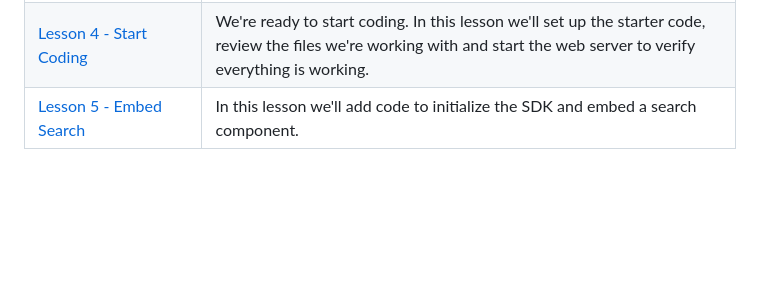
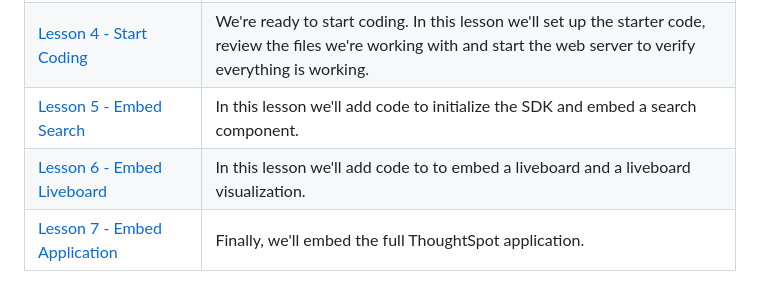
Before and after one commit to thoughtspot/tse-step-by-step, a Markdown page: README.md, the part around the change. GitHub-like rendering; blank space fills up the shorter version.

Commit message:
Added content for lesson 7 - embed application.

```diff
--- a/README.md
+++ b/README.md
@@ -28,3 +28,5 @@ Ideally you will have some experience with HTML and Javascript, but it's not req
 | [Lesson 3 - Security Setting](lesson-03-security-setup/README-03.md)      | In this lesson we'll talk about the security settings and considerations you need for embedding.                                                                          |
 | [Lesson 4 - Start Coding](lesson-04-start-coding/README-04.md)            | We're ready to start coding.  In this lesson we'll set up the starter code, review the files we're working with and start the web server to verify everything is working. |
 | [Lesson 5 - Embed Search](lesson-05-embed-search/README-05.md)            | In this lesson we'll add code to initialize the SDK and embed a search component.                                                                                         |
+| [Lesson 6 - Embed Liveboard](lesson-06-embed-liveboard/README-06.md)      | In this lesson we'll add code to to embed a liveboard and a liveboard visualization.                                                                                      |
+| [Lesson 7 - Embed Application](lesson-07-embed-full-app/README-07.md)     | Finally, we'll embed the full ThoughtSpot application.                                                                                                                    |
```
Also changed, not shown: lesson-07-embed-full-app/images/app-console.png (added), lesson-07-embed-full-app/images/default-app-playground.png (added), lesson-07-embed-full-app/images/embedded-application.png (added), lesson-07-embed-full-app/images/new-app-link.png (added), 3 other files.
